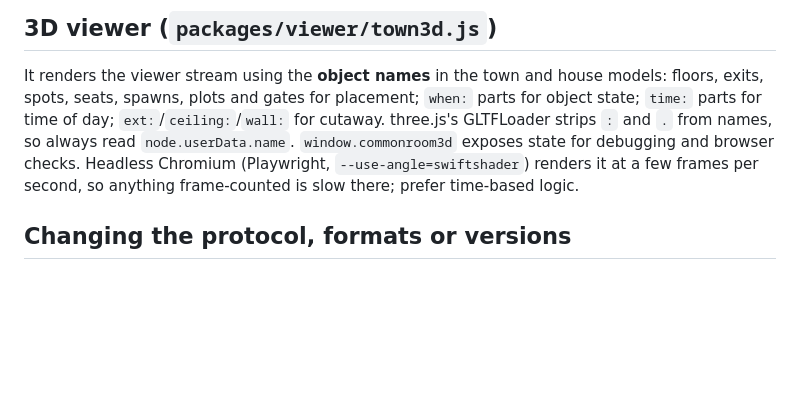
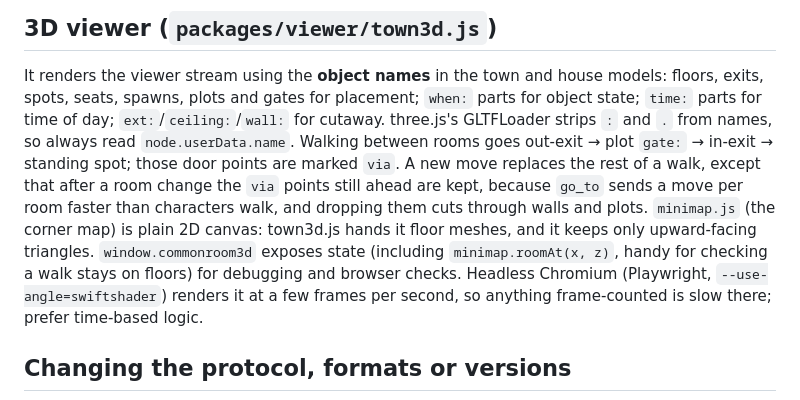
Before and after one commit to shadows4321/commonroom, a Markdown page: CLAUDE.md, the part around the change. GitHub-like rendering; blank space fills up the shorter version.

Commit message:
CLAUDE.md: how 3D walks through rooms, and the minimap
Co-Authored-By: Claude Opus 5.5 <noreply@anthropic.com>
Claude-Session: https://claude.ai/code/session_01W5vmCyx9HhZfBTzBhyobUe

```diff
--- a/CLAUDE.md
+++ b/CLAUDE.md
@@ -107,7 +107,14 @@ house models: floors, exits, spots, seats, spawns, plots and gates for placement
 `when:` parts for object state; `time:` parts for time of day;
 `ext:`/`ceiling:`/`wall:` for cutaway. three.js's GLTFLoader strips `:` and
 `.` from names, so always read `node.userData.name`.
-`window.commonroom3d` exposes state for debugging and browser checks.
+Walking between rooms goes out-exit → plot `gate:` → in-exit → standing spot;
+those door points are marked `via`. A new move replaces the rest of a walk,
+except that after a room change the `via` points still ahead are kept, because
+`go_to` sends a move per room faster than characters walk, and dropping them
+cuts through walls and plots. `minimap.js` (the corner map) is plain 2D canvas:
+town3d.js hands it floor meshes, and it keeps only upward-facing triangles.
+`window.commonroom3d` exposes state (including `minimap.roomAt(x, z)`, handy for
+checking a walk stays on floors) for debugging and browser checks.
 Headless Chromium (Playwright, `--use-angle=swiftshader`) renders it at a
 few frames per second, so anything frame-counted is slow there; prefer
 time-based logic.
```
